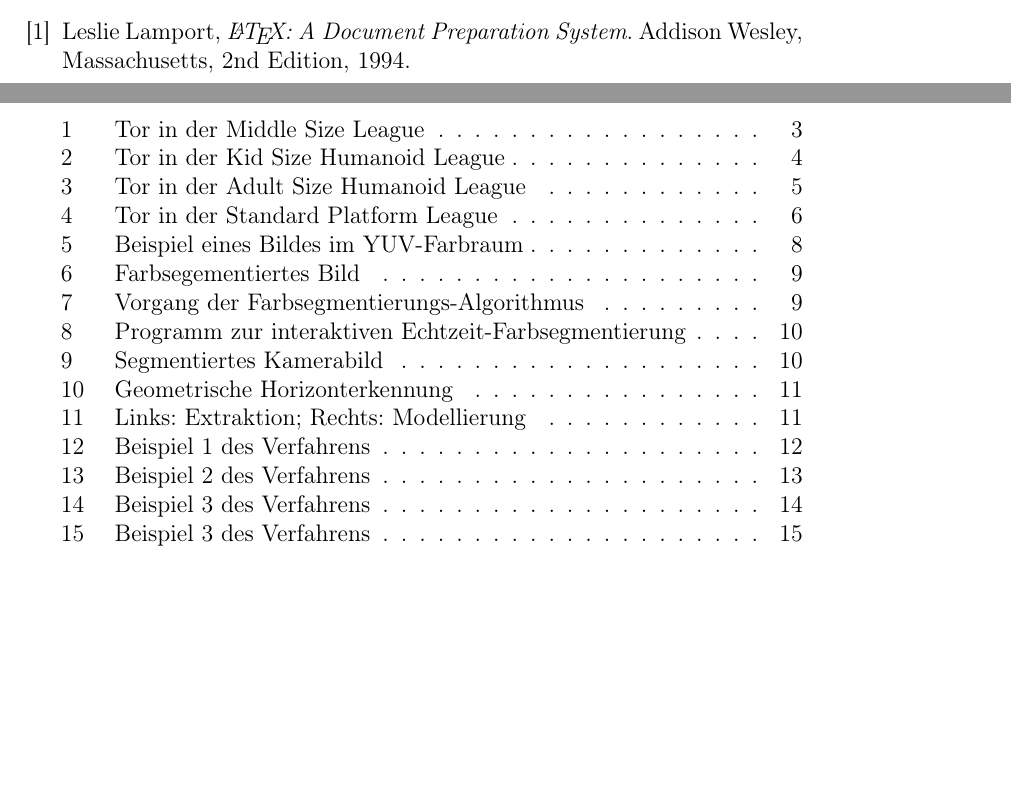
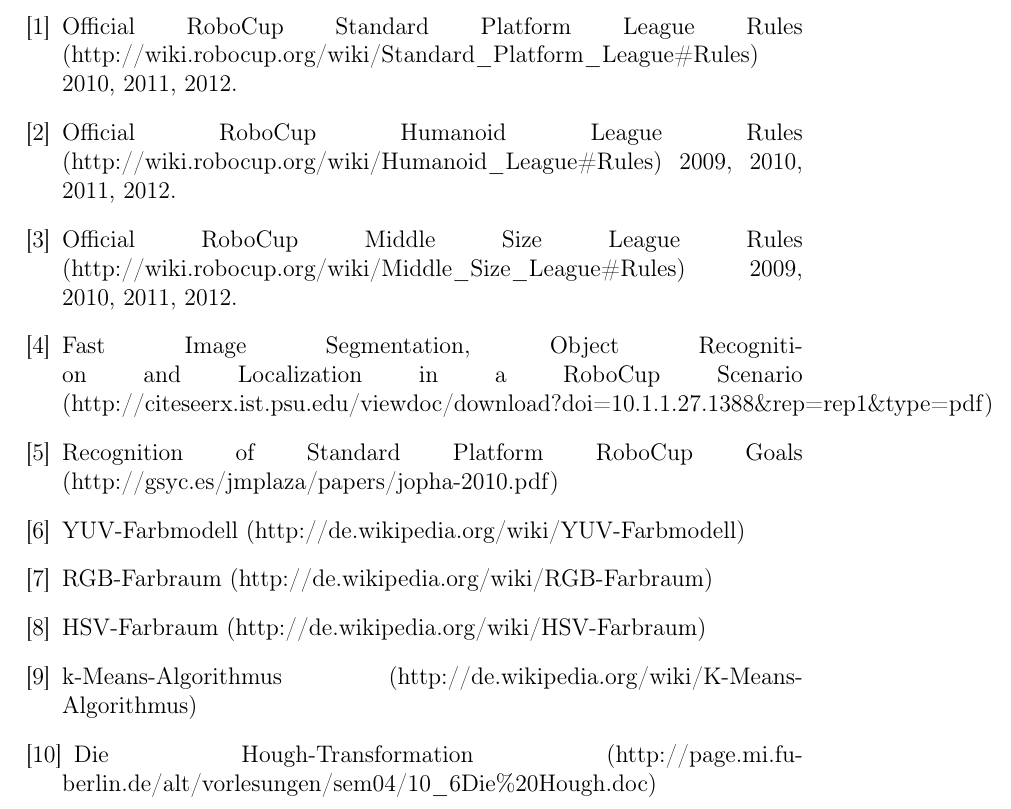
Before and after one commit to xamoeY/uni, a LaTeX document (pr/ausarbeitung.tex): two parts of pages 16 and 17 of 17 before the commit and part of page 17 of 17 after it, the two joined at a grey line, cut at the place of the change, the shorter picture padded with empty space. Compiled offline with pdfLaTeX.

Commit message:
Jetzt mit Referenzen

```diff
--- a/pr/ausarbeitung.tex
+++ b/pr/ausarbeitung.tex
@@ -202,12 +204,39 @@
 \bibliography{general}
 \begin{thebibliography}{9}
 
-\bibitem{lamport94}
-  Leslie Lamport,
-  \emph{\LaTeX: A Document Preparation System}.
-  Addison Wesley, Massachusetts,
-  2nd Edition,
-  1994.
+  \bibitem{spl-rules}
+  Official RoboCup Standard Platform League Rules (http://wiki.robocup.org/wiki/Standard\_Platform\_League\#Rules)
+  2010, 2011, 2012.
+
+  \bibitem{humanoid-rules}
+  Official RoboCup Humanoid League Rules (http://wiki.robocup.org/wiki/Humanoid\_League\#Rules)
+  2009, 2010, 2011, 2012.
+
+  \bibitem{midsize-rules}
+  Official RoboCup Middle Size League Rules (http://wiki.robocup.org/wiki/Middle\_Size\_League\#Rules)
+  2009, 2010, 2011, 2012.
+
+  \bibitem{fast-image-seg}
+  Fast Image Segmentation, Object Recognition and Localization in a RoboCup Scenario (http://citeseerx.ist.psu.edu/viewdoc/download?doi=10.1.1.27.1388\&rep=rep1\&type=pdf)
+
+  \bibitem{recog-spl}
+  Recognition of Standard Platform RoboCup Goals (http://gsyc.es/jmplaza/papers/jopha-2010.pdf)
+
+  \bibitem{yuv}
+  YUV-Farbmodell (http://de.wikipedia.org/wiki/YUV-Farbmodell)
+
+  \bibitem{rgb}
+  RGB-Farbraum (http://de.wikipedia.org/wiki/RGB-Farbraum)
+
+  \bibitem{hsv}
+  HSV-Farbraum (http://de.wikipedia.org/wiki/HSV-Farbraum)
+
+  \bibitem{k-means}
+  k-Means-Algorithmus (http://de.wikipedia.org/wiki/K-Means-Algorithmus)
+
+  \bibitem{hough}
+  Die Hough-Transformation (http://page.mi.fu-berlin.de/alt/vorlesungen/sem04/10\_6Die\%20Hough.doc)
+
 
 \end{thebibliography}
 
```
Also changed, not shown: pr/ausarbeitung.tex (6 more changed lines).
